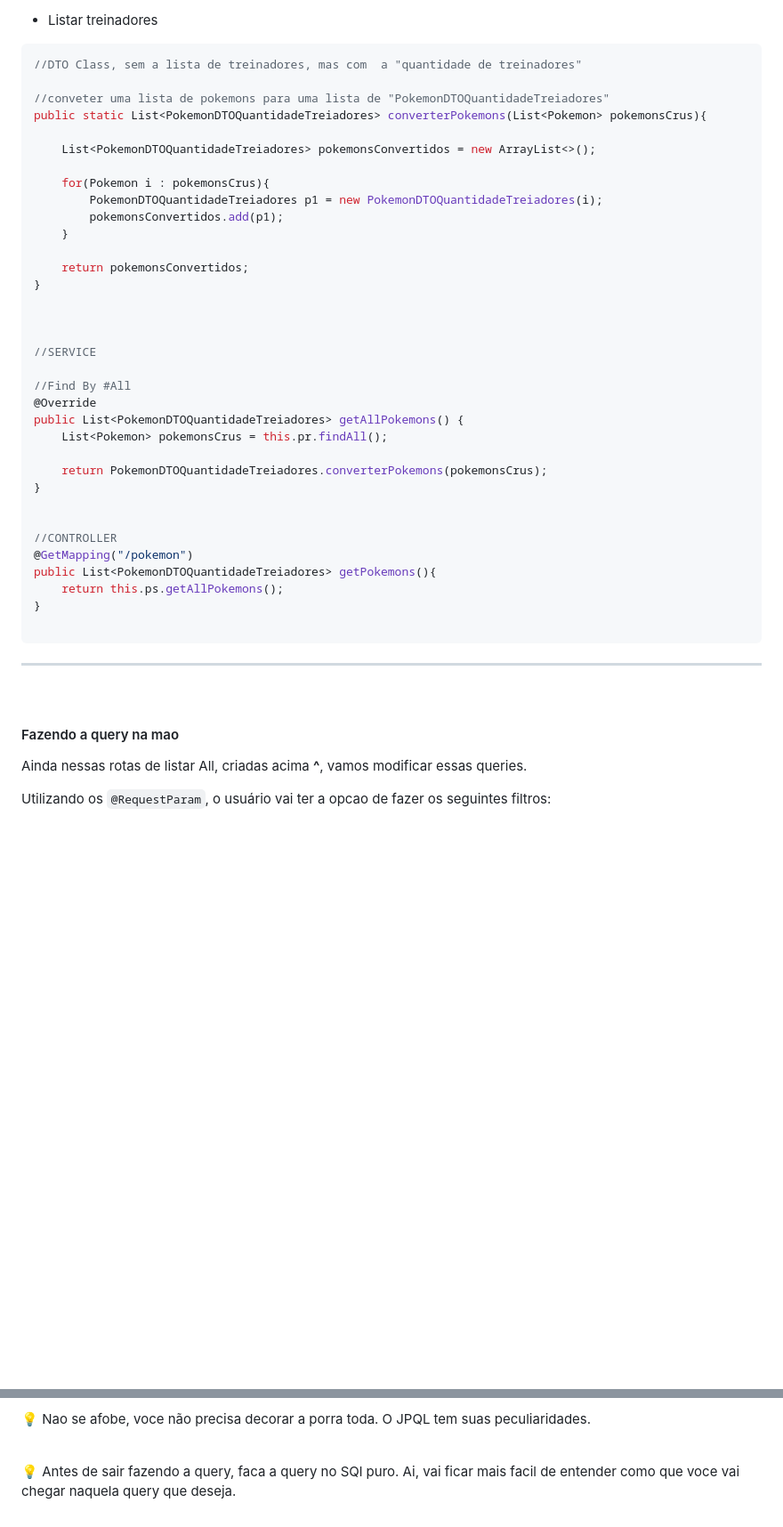
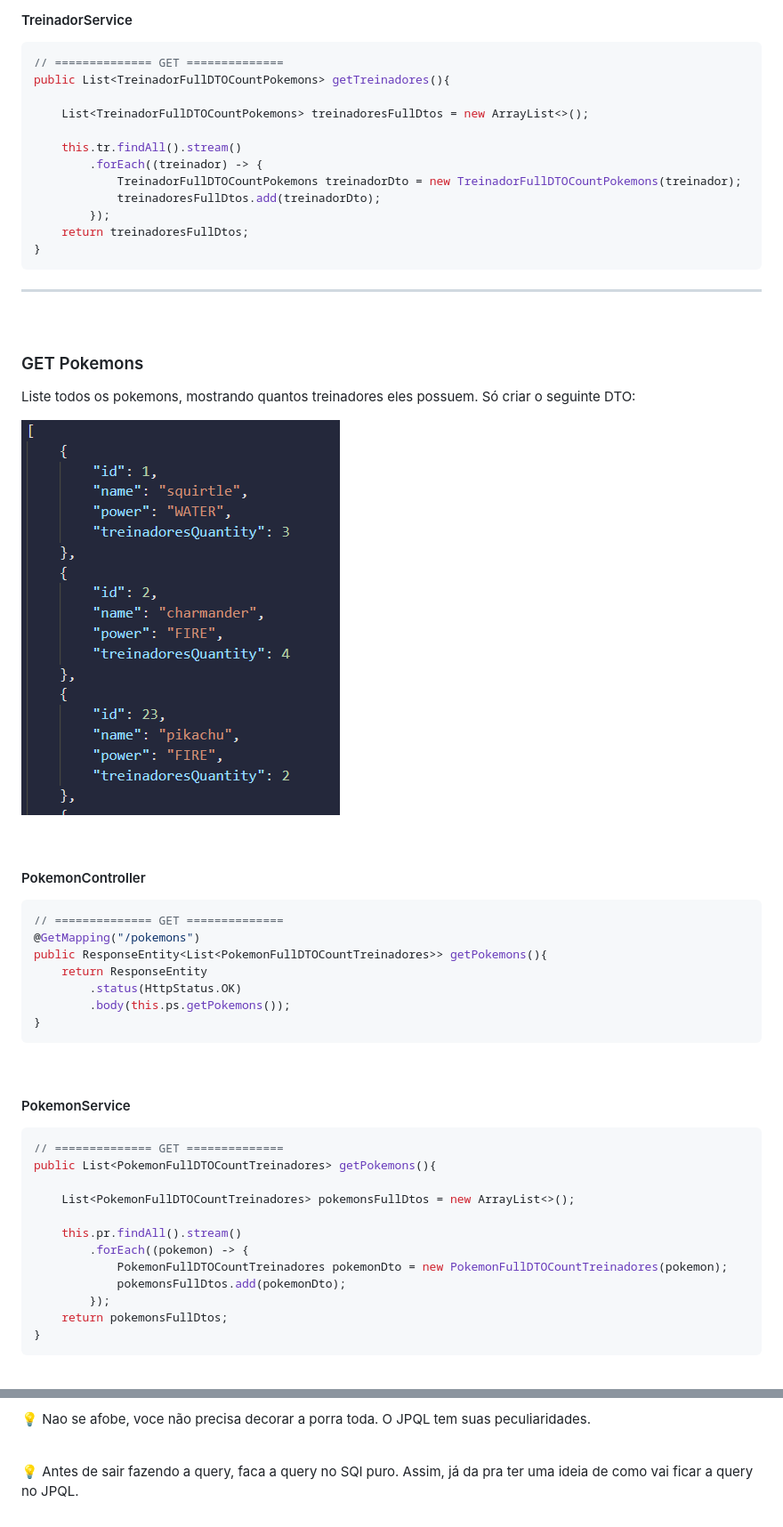
Before and after one commit to lGabrielDev/learning_spring, a Markdown page: 2.relacionamentos/1.manyToMany.md, 2 parts joined by grey strips. Shown at 89% size. GitHub-like rendering; pictures changed too: imgs/all_pokemons.png (added); blank space fills up the shorter version.

Commit message:
Resumo sobre '@ManyToMany' finalizado

````diff
--- a/2.relacionamentos/1.manyToMany.md
+++ b/2.relacionamentos/1.manyToMany.md
@@ -746,46 +626,59 @@ return tQuatPokemons.converterTreinadores(treinadoresCrus);
 
-- Listar treinadores
+#### TreinadorService
 
 ```java
-//DTO Class, sem a lista de treinadores, mas com  a "quantidade de treinadores"
+// ============== GET ==============
+public List<TreinadorFullDTOCountPokemons> getTreinadores(){
 
-//conveter uma lista de pokemons para uma lista de "PokemonDTOQuantidadeTreiadores"
-public static List<PokemonDTOQuantidadeTreiadores> converterPokemons(List<Pokemon> pokemonsCrus){
+    List<TreinadorFullDTOCountPokemons> treinadoresFullDtos = new ArrayList<>();
 
-    List<PokemonDTOQuantidadeTreiadores> pokemonsConvertidos = new ArrayList<>();
-
-    for(Pokemon i : pokemonsCrus){
-        PokemonDTOQuantidadeTreiadores p1 = new PokemonDTOQuantidadeTreiadores(i);
-        pokemonsConvertidos.add(p1);
-    }
-
-    return pokemonsConvertidos;
+    this.tr.findAll().stream()
+        .forEach((treinador) -> {
+            TreinadorFullDTOCountPokemons treinadorDto = new TreinadorFullDTOCountPokemons(treinador);
+            treinadoresFullDtos.add(treinadorDto);
+        });
+    return treinadoresFullDtos;
 }
-
-
-
-//SERVICE
-
-//Find By #All
-@Override
-public List<PokemonDTOQuantidadeTreiadores> getAllPokemons() {
-    List<Pokemon> pokemonsCrus = this.pr.findAll();
-
-    return PokemonDTOQuantidadeTreiadores.converterPokemons(pokemonsCrus);
-}
-
-
-//CONTROLLER
-@GetMapping("/pokemon")
-public List<PokemonDTOQuantidadeTreiadores> getPokemons(){
-    return this.ps.getAllPokemons();
-}
-
 ```
 
 <hr>
 <br>
 
-#### Fazendo a query na mao
+### GET Pokemons
+Liste todos os pokemons, mostrando quantos treinadores eles possuem. Só criar o seguinte DTO:
 
-Ainda nessas rotas de listar All, criadas acima **^**, vamos modificar essas queries.
+![request image](../imgs/all_pokemons.png)
+
+<br>
+
+#### PokemonController
+
+```java
+// ============== GET ==============
+@GetMapping("/pokemons")
+public ResponseEntity<List<PokemonFullDTOCountTreinadores>> getPokemons(){
+    return ResponseEntity
+        .status(HttpStatus.OK)
+        .body(this.ps.getPokemons());
+}
+```
+
+<br>
+
+#### PokemonService
+
+```java
+// ============== GET ==============
+public List<PokemonFullDTOCountTreinadores> getPokemons(){
+
+    List<PokemonFullDTOCountTreinadores> pokemonsFullDtos = new ArrayList<>();
+
+    this.pr.findAll().stream()
+        .forEach((pokemon) -> {
+            PokemonFullDTOCountTreinadores pokemonDto = new PokemonFullDTOCountTreinadores(pokemon);
+            pokemonsFullDtos.add(pokemonDto);
+        });
+    return pokemonsFullDtos;
+}
+```
+
@@ -874,4 +869,4 @@ public List<TreinadorDTOQuantidadePokemons> getTreinadores(
 
 <br>
 
-💡 Antes de sair fazendo a query, faca a query no SQl puro. Ai, vai ficar mais facil de entender como que voce vai chegar naquela query que deseja.
+💡 Antes de sair fazendo a query, faca a query no SQl puro. Assim, já da pra ter uma ideia de como vai ficar a query no JPQL.
````
Also changed, not shown: other parts of 2.relacionamentos/1.manyToMany.md (+162 -180 lines), imgs/all_treinadores.png (added), imgs/pokemon_by_id.png (added), imgs/treinador_by_id.png (added), 4 other files.
